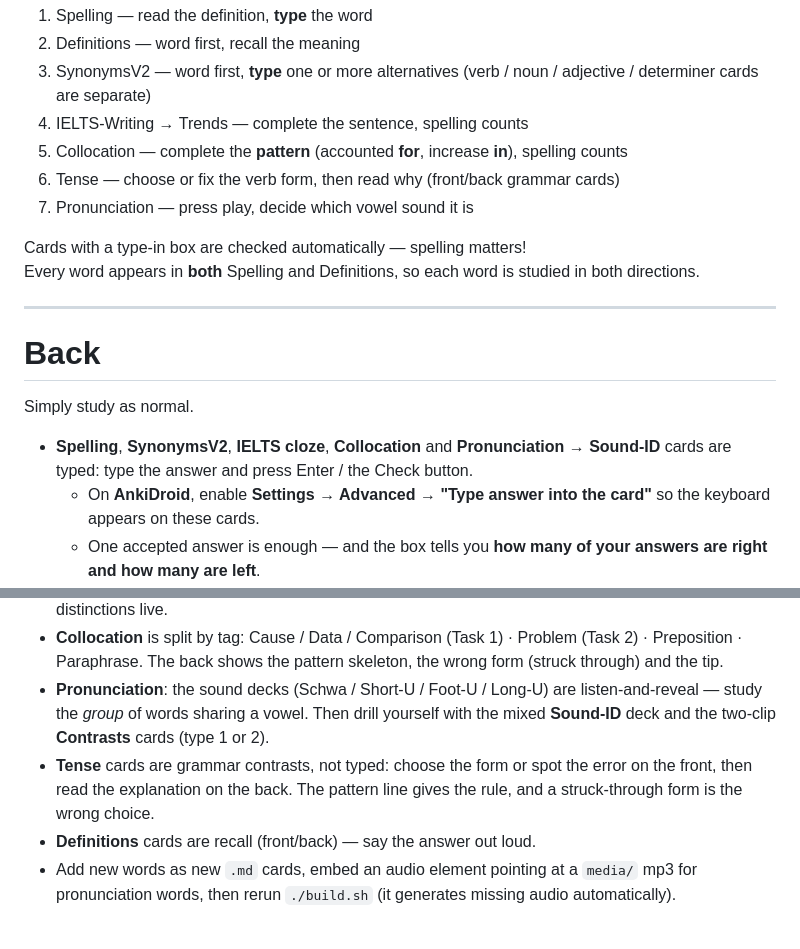
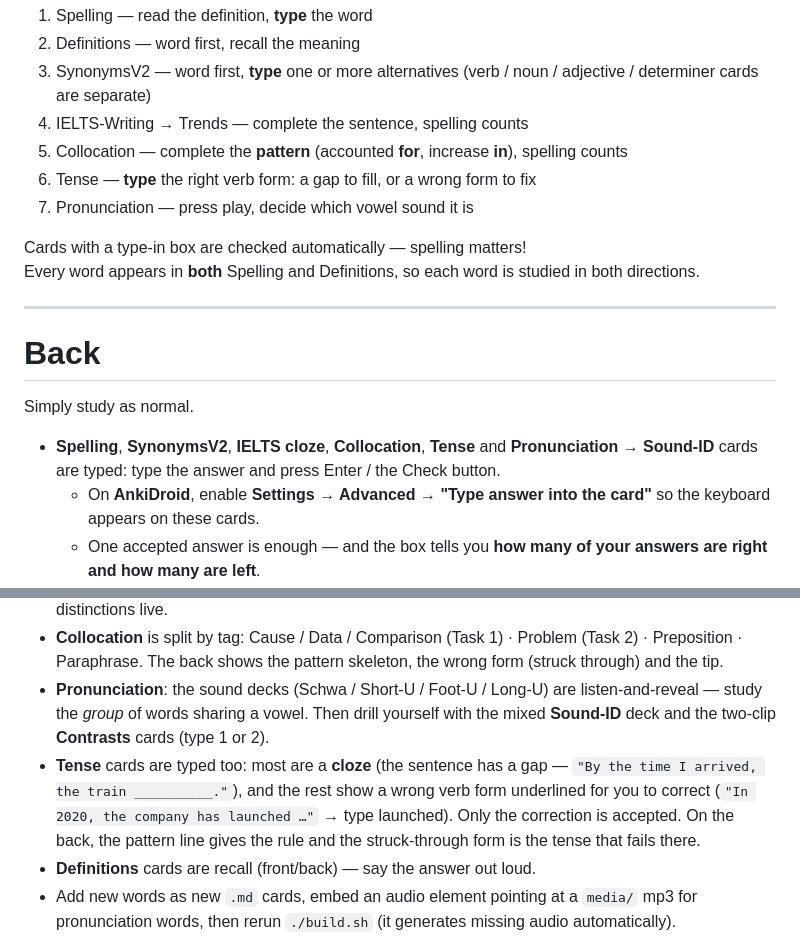
Before and after one commit to NewBieCoderXD/EnglishSpellingAndVocabAnki, a Markdown page: cards/deck-guide.md, 2 parts joined by grey strips. Rendered like a GitHub page.

Commit message:
docs: typing cards for tense deck

```diff
--- a/cards/deck-guide.md
+++ b/cards/deck-guide.md
@@ -14,7 +14,7 @@ Seven sub-decks:
 3. <span class="ex">SynonymsV2</span> — word first, **type** one or more alternatives (verb / noun / adjective / determiner cards are separate)
 4. <span class="ex">IELTS-Writing → Trends</span> — complete the sentence, spelling counts
 5. <span class="ex">Collocation</span> — complete the **pattern** (<span class="ex">accounted <b>for</b></span>, <span class="ex">increase <b>in</b></span>), spelling counts
-6. <span class="ex">Tense</span> — choose or fix the verb form, then read why (front/back grammar cards)
+6. <span class="ex">Tense</span> — **type** the right verb form: a gap to fill, or a wrong form to fix
 7. <span class="ex">Pronunciation</span> — press play, decide which vowel sound it is
 
 <div class="hint">Cards with a type-in box are checked automatically — spelling matters!</div>
@@ -27,7 +27,7 @@ Every word appears in **both** Spelling and Definitions, so each word is studied
 
 Simply study as normal.
 
-- **Spelling**, **SynonymsV2**, **IELTS cloze**, **Collocation** and **Pronunciation → Sound-ID** cards are typed: type the answer and press Enter / the Check button.
+- **Spelling**, **SynonymsV2**, **IELTS cloze**, **Collocation**, **Tense** and **Pronunciation → Sound-ID** cards are typed: type the answer and press Enter / the Check button.
   - On **AnkiDroid**, enable **Settings → Advanced → "Type answer into the card"** so the keyboard appears on these cards.
   - One accepted answer is enough — and the box tells you **how many of your answers are right and how many are left**.
   - Stuck? A **Show answers** button lists **every** accepted answer (or wait 3 failed tries and it appears automatically).
@@ -36,7 +36,7 @@ Simply study as normal.
 - **SynonymsV2** backs teach the difference, not just the answer: the sentence is shown again with the word blanked out, then **Fits this sentence** (each fitting word with a one-line gloss), **Not this sentence** (near-miss words struck through, each with the collocation or frame that makes it wrong here), and a short **nuance** line contrasting the whole family. Read the rejects — that is where the distinctions live.
 - **Collocation** is split by tag: <span class="ex">Cause / Data / Comparison</span> (Task 1) &middot; <span class="ex">Problem</span> (Task 2) &middot; <span class="ex">Preposition</span> &middot; <span class="ex">Paraphrase</span>. The back shows the pattern skeleton, the wrong form (struck through) and the tip.
 - **Pronunciation**: the sound decks (<span class="ex">Schwa / Short-U / Foot-U / Long-U</span>) are listen-and-reveal — study the *group* of words sharing a vowel. Then drill yourself with the mixed **Sound-ID** deck and the two-clip **Contrasts** cards (type 1 or 2).
-- **Tense** cards are grammar contrasts, not typed: choose the form or spot the error on the front, then read the explanation on the back. The pattern line gives the rule, and a <span class="no">struck-through</span> form is the wrong choice.
+- **Tense** cards are typed too: most are a **cloze** (the sentence has a gap — `"By the time I arrived, the train __________."`), and the rest show a <span class="no">wrong verb form underlined</span> for you to correct (`"In 2020, the company has launched …"` → type <span class="ex">launched</span>). Only the correction is accepted. On the back, the pattern line gives the rule and the <span class="no">struck-through</span> form is the tense that fails there.
 - **Definitions** cards are recall (front/back) — say the answer out loud.
 - Add new words as new `.md` cards, embed an audio element pointing at a `media/` mp3 for pronunciation words, then rerun `./build.sh` (it generates missing audio automatically).
 
```
